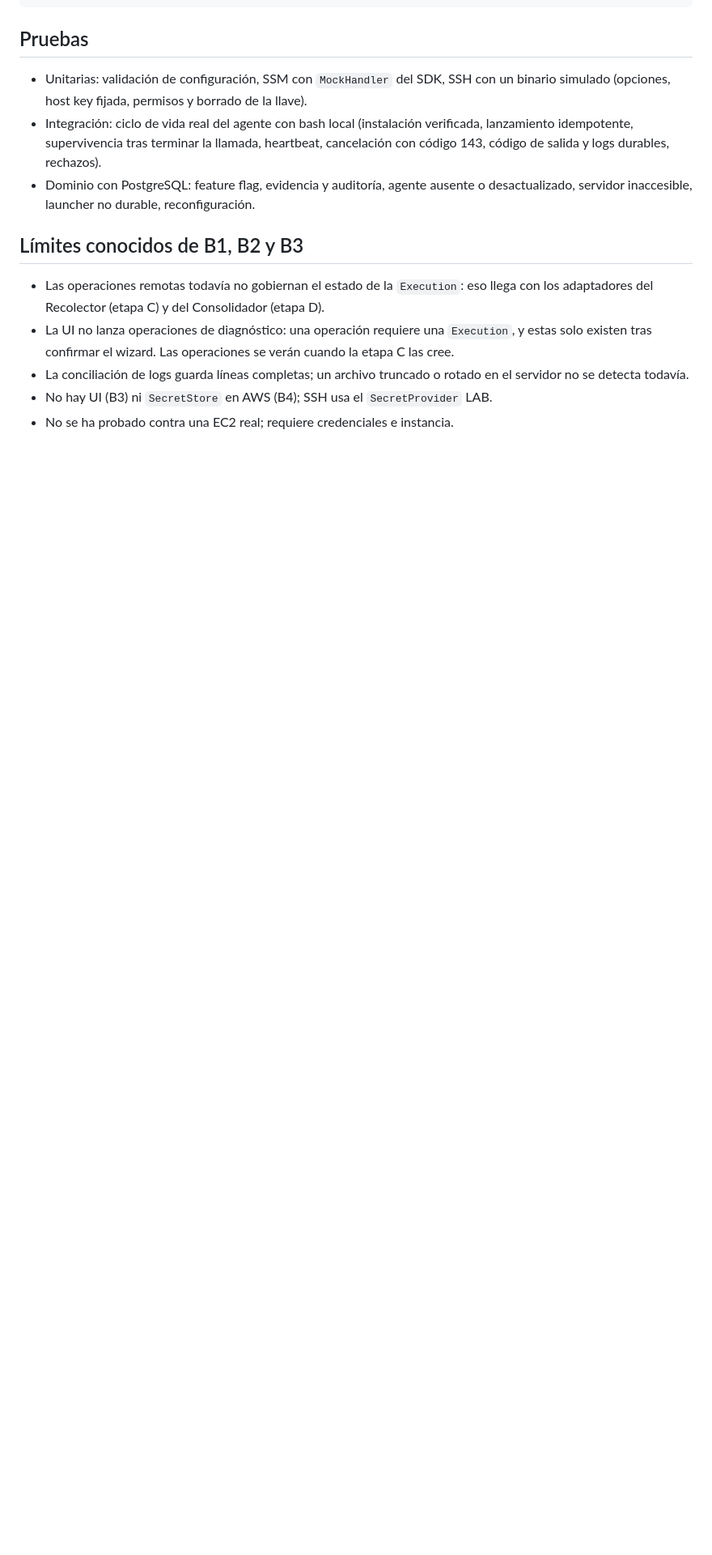
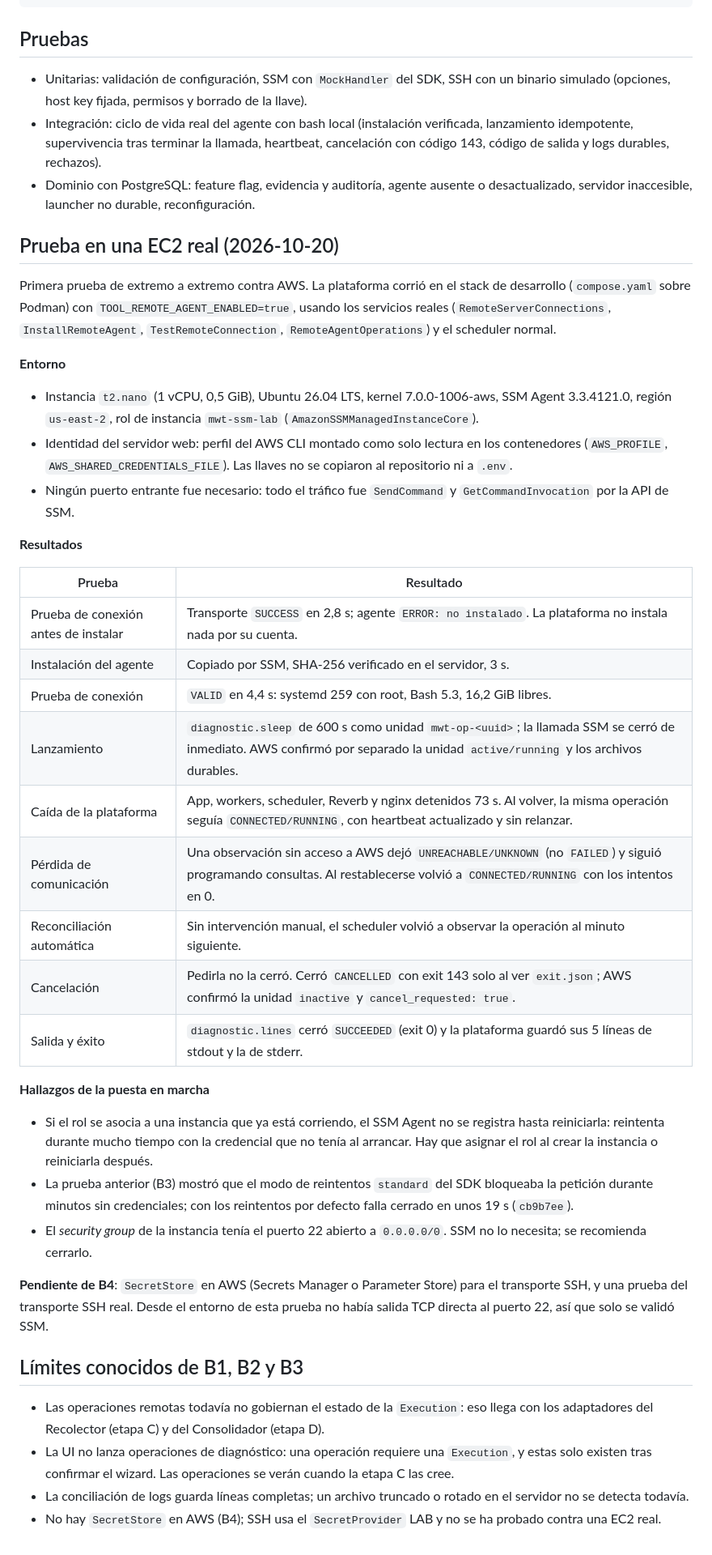
Before and after one commit to AndreyK-2305/MoodleWebToolkit, a Markdown page: docs/ETAPA-B-PROVEEDOR-REMOTO.md, the part around one of its changes. Shown at 81% size. Rendered like a GitHub page; blank space fills up the shorter version.

Commit message:
docs(remote): record the first end-to-end test on a real EC2
SSM connection, verified agent install, connection preflight, a 600 s
systemd operation that survived a 73 s platform outage and a simulated
loss of AWS access, automatic reconciliation, cancellation with exit 143
and log collection, all against a t2.nano running Ubuntu 26.04.

Co-Authored-By: Claude Opus 5.5 <noreply@anthropic.com>

```diff
--- a/docs/ETAPA-B-PROVEEDOR-REMOTO.md
+++ b/docs/ETAPA-B-PROVEEDOR-REMOTO.md
@@ -154,6 +154,53 @@ php artisan remote:connection test <server_uuid>
 - Dominio con PostgreSQL: feature flag, evidencia y auditoría, agente ausente o
   desactualizado, servidor inaccesible, launcher no durable, reconfiguración.
 
+## Prueba en una EC2 real (2026-10-20)
+
+Primera prueba de extremo a extremo contra AWS. La plataforma corrió en el stack de
+desarrollo (`compose.yaml` sobre Podman) con `TOOL_REMOTE_AGENT_ENABLED=true`, usando
+los servicios reales (`RemoteServerConnections`, `InstallRemoteAgent`,
+`TestRemoteConnection`, `RemoteAgentOperations`) y el scheduler normal.
+
+**Entorno**
+
+- Instancia `t2.nano` (1 vCPU, 0,5 GiB), Ubuntu 26.04 LTS, kernel 7.0.0-1006-aws, SSM
+  Agent 3.3.4121.0, región `us-east-2`, rol de instancia `mwt-ssm-lab`
+  (`AmazonSSMManagedInstanceCore`).
+- Identidad del servidor web: perfil del AWS CLI montado como solo lectura en los
+  contenedores (`AWS_PROFILE`, `AWS_SHARED_CREDENTIALS_FILE`). Las llaves no se copiaron
+  al repositorio ni a `.env`.
+- Ningún puerto entrante fue necesario: todo el tráfico fue `SendCommand` y
+  `GetCommandInvocation` por la API de SSM.
+
+**Resultados**
+
+| Prueba                               | Resultado                                                                                                                                                                      |
+| ------------------------------------ | ------------------------------------------------------------------------------------------------------------------------------------------------------------------------------ |
+| Prueba de conexión antes de instalar | Transporte `SUCCESS` en 2,8 s; agente `ERROR: no instalado`. La plataforma no instala nada por su cuenta.                                                                      |
+| Instalación del agente               | Copiado por SSM, SHA-256 verificado en el servidor, 3 s.                                                                                                                       |
+| Prueba de conexión                   | `VALID` en 4,4 s: systemd 259 con root, Bash 5.3, 16,2 GiB libres.                                                                                                             |
+| Lanzamiento                          | `diagnostic.sleep` de 600 s como unidad `mwt-op-<uuid>`; la llamada SSM se cerró de inmediato. AWS confirmó por separado la unidad `active/running` y los archivos durables.   |
+| Caída de la plataforma               | App, workers, scheduler, Reverb y nginx detenidos 73 s. Al volver, la misma operación seguía `CONNECTED/RUNNING`, con heartbeat actualizado y sin relanzar.                    |
+| Pérdida de comunicación              | Una observación sin acceso a AWS dejó `UNREACHABLE/UNKNOWN` (no `FAILED`) y siguió programando consultas. Al restablecerse volvió a `CONNECTED/RUNNING` con los intentos en 0. |
+| Reconciliación automática            | Sin intervención manual, el scheduler volvió a observar la operación al minuto siguiente.                                                                                      |
+| Cancelación                          | Pedirla no la cerró. Cerró `CANCELLED` con exit 143 solo al ver `exit.json`; AWS confirmó la unidad `inactive` y `cancel_requested: true`.                                     |
+| Salida y éxito                       | `diagnostic.lines` cerró `SUCCEEDED` (exit 0) y la plataforma guardó sus 5 líneas de stdout y la de stderr.                                                                    |
+
+**Hallazgos de la puesta en marcha**
+
+- Si el rol se asocia a una instancia que ya está corriendo, el SSM Agent no se registra
+  hasta reiniciarla: reintenta durante mucho tiempo con la credencial que no tenía al
+  arrancar. Hay que asignar el rol al crear la instancia o reiniciarla después.
+- La prueba anterior (B3) mostró que el modo de reintentos `standard` del SDK bloqueaba la
+  petición durante minutos sin credenciales; con los reintentos por defecto falla cerrado en
+  unos 19 s (`cb9b7ee`).
+- El _security group_ de la instancia tenía el puerto 22 abierto a `0.0.0.0/0`. SSM no lo
+  necesita; se recomienda cerrarlo.
+
+**Pendiente de B4**: `SecretStore` en AWS (Secrets Manager o Parameter Store) para el
+transporte SSH, y una prueba del transporte SSH real. Desde el entorno de esta prueba no
+había salida TCP directa al puerto 22, así que solo se validó SSM.
+
 ## Límites conocidos de B1, B2 y B3
 
 - Las operaciones remotas todavía no gobiernan el estado de la `Execution`: eso llega con los
@@ -162,5 +209,4 @@ php artisan remote:connection test <server_uuid>
   existen tras confirmar el wizard. Las operaciones se verán cuando la etapa C las cree.
 - La conciliación de logs guarda líneas completas; un archivo truncado o rotado en el servidor no
   se detecta todavía.
-- No hay UI (B3) ni `SecretStore` en AWS (B4); SSH usa el `SecretProvider` LAB.
-- No se ha probado contra una EC2 real; requiere credenciales e instancia.
+- No hay `SecretStore` en AWS (B4); SSH usa el `SecretProvider` LAB y no se ha probado contra una EC2 real.
```
Also changed, not shown: other parts of docs/ETAPA-B-PROVEEDOR-REMOTO.md (+6 -6 lines).
